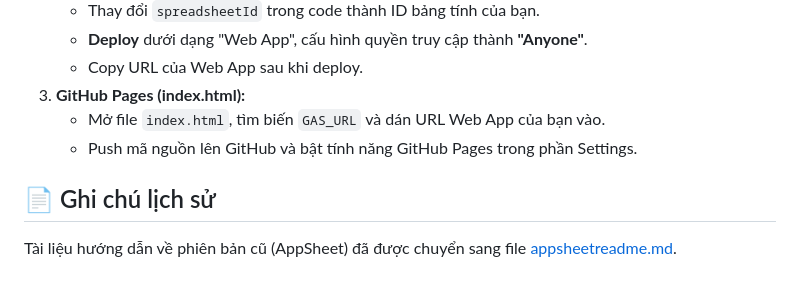
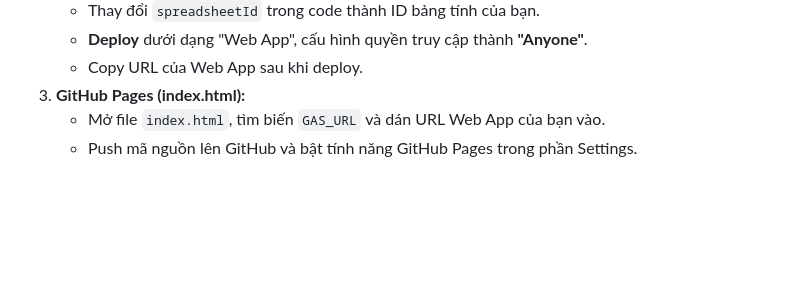
Before and after one commit to vncustom/taisan, a Markdown page: README.md, the part around the change. Rendered like a GitHub page; blank space fills up the shorter version.

```diff
--- a/README.md
+++ b/README.md
@@ -52,6 +52,3 @@ Mặc dù Google Apps Script (GAS) có thể render HTML trực tiếp, nhưng v
 3.  **GitHub Pages (index.html):**
     *   Mở file `index.html`, tìm biến `GAS_URL` và dán URL Web App của bạn vào.
     *   Push mã nguồn lên GitHub và bật tính năng GitHub Pages trong phần Settings.
-
-## 📄 Ghi chú lịch sử
-Tài liệu hướng dẫn về phiên bản cũ (AppSheet) đã được chuyển sang file [appsheetreadme.md](file:///c:/Users/lyhan/Documents/GitHub/taisan/appsheetreadme.md).
```
